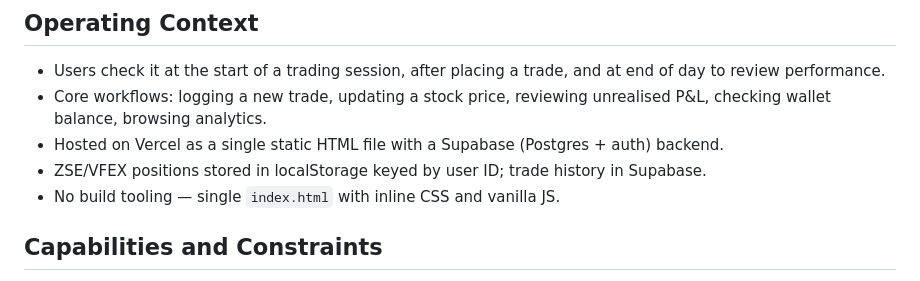
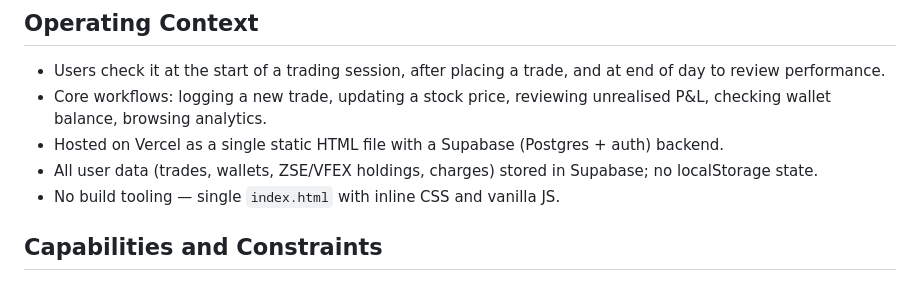
Before and after one commit to SmatCreative/Tsoro-Journal, a Markdown page: PRODUCT.md, the part around the change. Rendered like a GitHub page.

Commit message:
Update PRODUCT.md: ZSE/VFEX holdings now in Supabase, not localStorage
Co-Authored-By: Claude Sonnet 4.6 <noreply@anthropic.com>

```diff
--- a/PRODUCT.md
+++ b/PRODUCT.md
@@ -23,7 +23,7 @@ The only trading journal built natively for ZSE and VFEX, handling ZiG-denominat
 - Users check it at the start of a trading session, after placing a trade, and at end of day to review performance.
 - Core workflows: logging a new trade, updating a stock price, reviewing unrealised P&L, checking wallet balance, browsing analytics.
 - Hosted on Vercel as a single static HTML file with a Supabase (Postgres + auth) backend.
-- ZSE/VFEX positions stored in localStorage keyed by user ID; trade history in Supabase.
+- All user data (trades, wallets, ZSE/VFEX holdings, charges) stored in Supabase; no localStorage state.
 - No build tooling — single `index.html` with inline CSS and vanilla JS.
 
 ## Capabilities and Constraints
```
